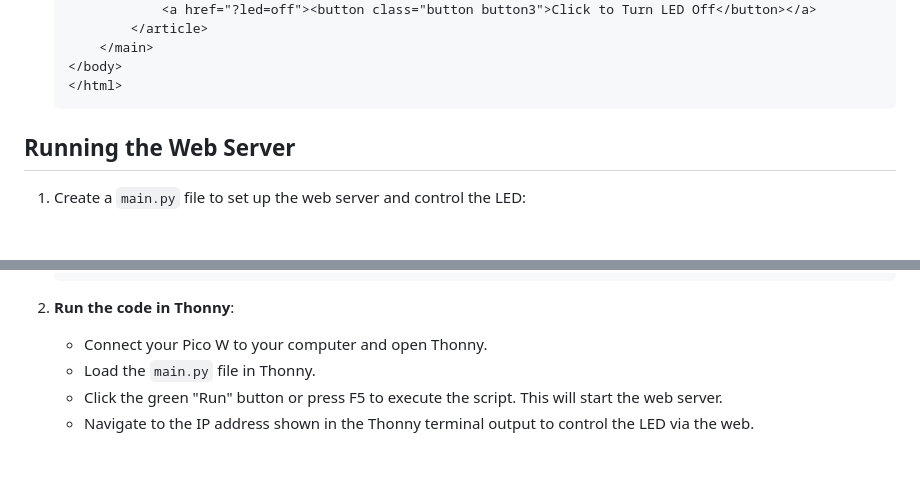
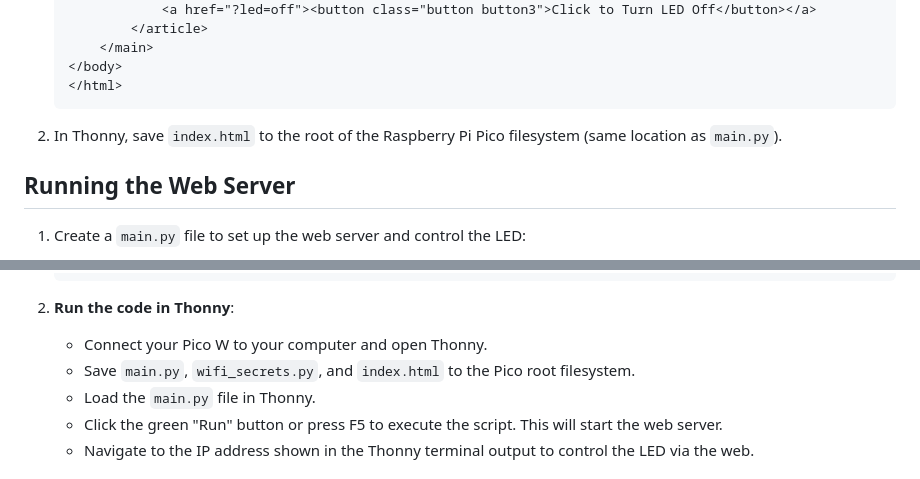
Before and after one commit to mblackonline/Raspberry-Pi-Pico-W-Web-Server, a Markdown page: README.md, 2 parts joined by grey strips. Drawn GitHub-style; blank space fills up the shorter version.

Commit message:
Update README with Pico filesystem save instructions

````diff
--- a/README.md
+++ b/README.md
@@ -90,6 +90,8 @@ A special thanks to [DIY Project Lab](https://diyprojectslab.com/) for their exc
     </body>
     </html>
     ```
+
+2. In Thonny, save `index.html` to the root of the Raspberry Pi Pico filesystem (same location as `main.py`).
 
 ## Running the Web Server
 
@@ -199,6 +201,7 @@ A special thanks to [DIY Project Lab](https://diyprojectslab.com/) for their exc
 
 2. **Run the code in Thonny**:
    - Connect your Pico W to your computer and open Thonny.
+   - Save `main.py`, `wifi_secrets.py`, and `index.html` to the Pico root filesystem.
    - Load the `main.py` file in Thonny.
    - Click the green "Run" button or press F5 to execute the script. This will start the web server.
    - Navigate to the IP address shown in the Thonny terminal output to control the LED via the web.
````
